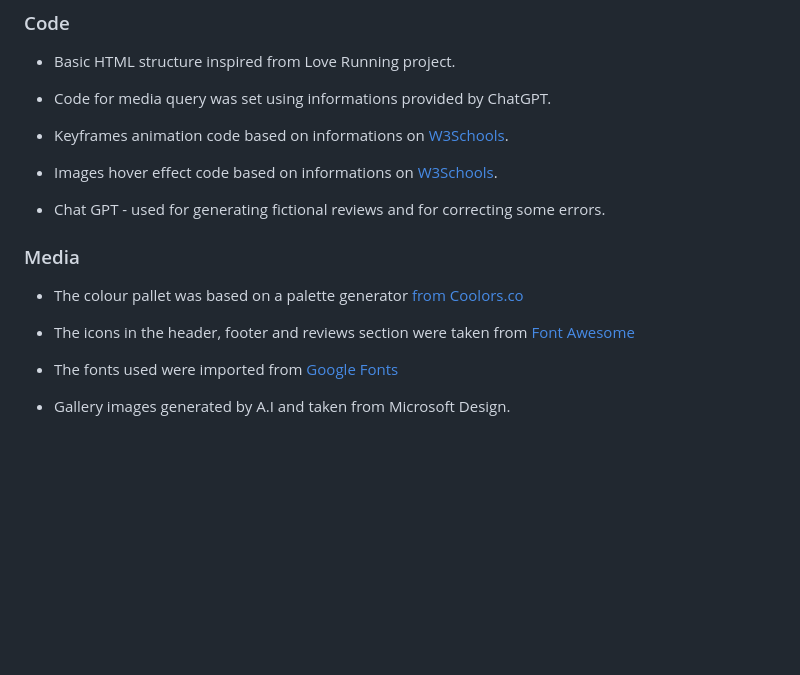
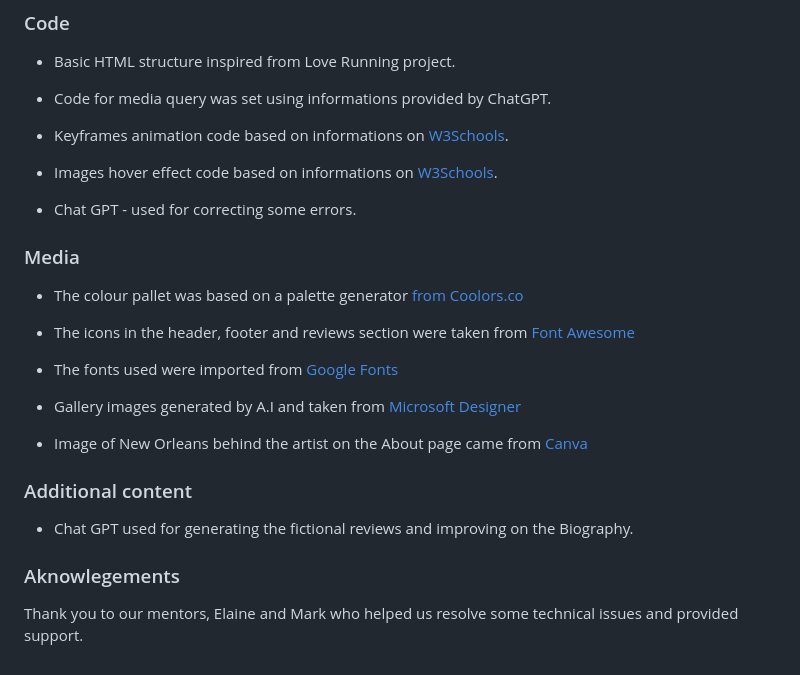
Before and after one commit to Frazer-BC/Team-Leblanc, a Markdown page: README.md, the part around the change. Drawn GitHub-style; blank space fills up the shorter version.

Commit message:
add additional credits

```diff
--- a/README.md
+++ b/README.md
@@ -203,7 +203,7 @@ However, the bug does not seem to appear when tested on particular phone models
 
 * Images hover effect code based on informations on [W3Schools](https://www.w3schools.com/css/css3_animations.asp).
 
-* Chat GPT - used for generating fictional reviews and for correcting some errors.
+* Chat GPT - used for correcting some errors.
 
 
 ### Media
@@ -214,4 +214,14 @@ However, the bug does not seem to appear when tested on particular phone models
 
 * The fonts used were imported from [Google Fonts](https://fonts.google.com/)
 
-* Gallery images generated by A.I and taken from Microsoft Design.
+* Gallery images generated by A.I and taken from [Microsoft Designer](https://create.microsoft.com/en-us/features/ai-image-generator)
+
+* Image of New Orleans behind the artist on the About page came from [Canva](https://canva.com/en_gb/)
+
+### Additional content
+
+* Chat GPT used for generating the fictional reviews and improving on the Biography.
+
+### Aknowlegements
+
+Thank you to our mentors, Elaine and Mark who helped us resolve some technical issues and provided support.
```
